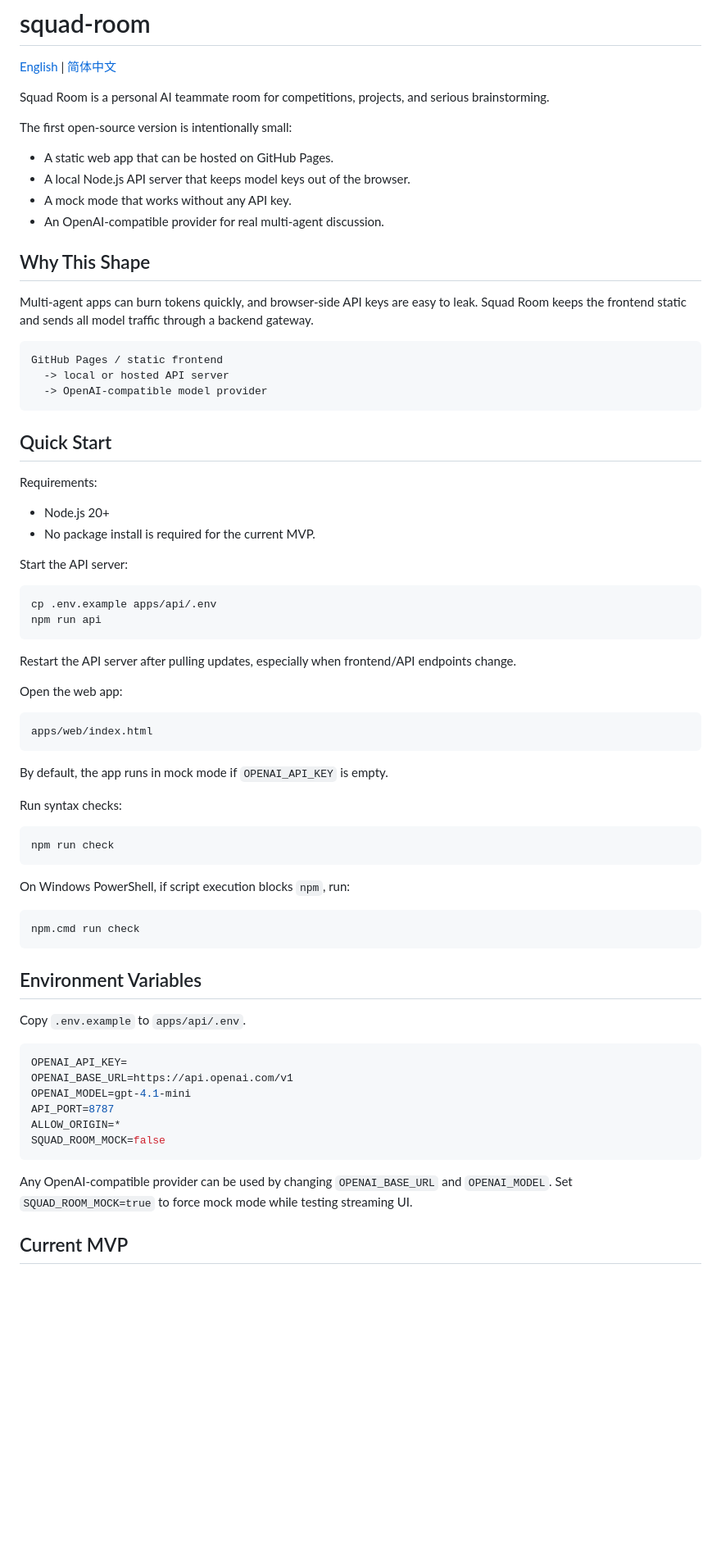
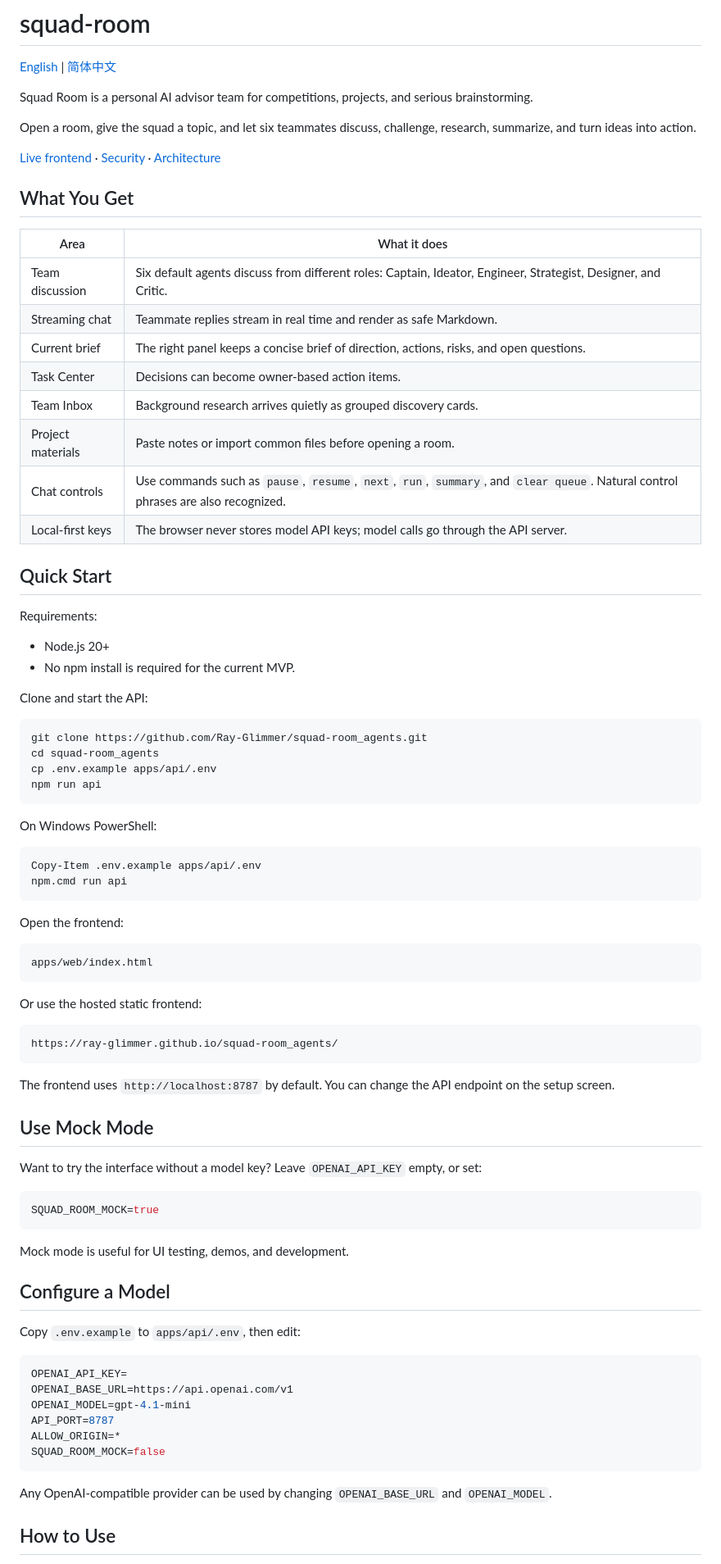
Before and after one commit to Ray-Glimmer/squad-room, a Markdown page: README.md, the part around one of its changes. Shown at 82% size. Drawn GitHub-style; blank space fills up the shorter version.

````diff
--- a/README.md
+++ b/README.md
@@ -2,64 +2,75 @@
 
 [English](README.md) | [简体中文](README.zh-CN.md)
 
-Squad Room is a personal AI teammate room for competitions, projects, and serious brainstorming.
+Squad Room is a personal AI advisor team for competitions, projects, and serious brainstorming.
 
-The first open-source version is intentionally small:
+Open a room, give the squad a topic, and let six teammates discuss, challenge, research, summarize, and turn ideas into action.
 
-- A static web app that can be hosted on GitHub Pages.
-- A local Node.js API server that keeps model keys out of the browser.
-- A mock mode that works without any API key.
-- An OpenAI-compatible provider for real multi-agent discussion.
+[Live frontend](https://ray-glimmer.github.io/squad-room_agents/) · [Security](SECURITY.md) · [Architecture](docs/ARCHITECTURE.md)
 
-## Why This Shape
+## What You Get
 
-Multi-agent apps can burn tokens quickly, and browser-side API keys are easy to leak. Squad Room keeps the frontend static and sends all model traffic through a backend gateway.
-
-```text
-GitHub Pages / static frontend
-  -> local or hosted API server
-  -> OpenAI-compatible model provider
-```
+| Area | What it does |
+| --- | --- |
+| Team discussion | Six default agents discuss from different roles: Captain, Ideator, Engineer, Strategist, Designer, and Critic. |
+| Streaming chat | Teammate replies stream in real time and render as safe Markdown. |
+| Current brief | The right panel keeps a concise brief of direction, actions, risks, and open questions. |
+| Task Center | Decisions can become owner-based action items. |
+| Team Inbox | Background research arrives quietly as grouped discovery cards. |
+| Project materials | Paste notes or import common files before opening a room. |
+| Chat controls | Use commands such as `pause`, `resume`, `next`, `run`, `summary`, and `clear queue`. Natural control phrases are also recognized. |
+| Local-first keys | The browser never stores model API keys; model calls go through the API server. |
 
 ## Quick Start
 
 Requirements:
 
 - Node.js 20+
-- No package install is required for the current MVP.
+- No npm install is required for the current MVP.
 
-Start the API server:
+Clone and start the API:
 
 ```bash
+git clone https://github.com/Ray-Glimmer/squad-room_agents.git
+cd squad-room_agents
 cp .env.example apps/api/.env
 npm run api
 ```
 
-Restart the API server after pulling updates, especially when frontend/API endpoints change.
+On Windows PowerShell:
 
-Open the web app:
+```powershell
+Copy-Item .env.example apps/api/.env
+npm.cmd run api
+```
+
+Open the frontend:
 
 ```text
 apps/web/index.html
 ```
 
-By default, the app runs in mock mode if `OPENAI_API_KEY` is empty.
+Or use the hosted static frontend:
 
-Run syntax checks:
-
-```bash
-npm run check
+```text
+https://ray-glimmer.github.io/squad-room_agents/
 ```
 
-On Windows PowerShell, if script execution blocks `npm`, run:
+The frontend uses `http://localhost:8787` by default. You can change the API endpoint on the setup screen.
 
-```powershell
-npm.cmd run check
+## Use Mock Mode
+
+Want to try the interface without a model key? Leave `OPENAI_API_KEY` empty, or set:
+
+```env
+SQUAD_ROOM_MOCK=true
 ```
 
-## Environment Variables
+Mock mode is useful for UI testing, demos, and development.
 
-Copy `.env.example` to `apps/api/.env`.
+## Configure a Model
+
+Copy `.env.example` to `apps/api/.env`, then edit:
 
 ```env
 OPENAI_API_KEY=
@@ -71,7 +82,6 @@ SQUAD_ROOM_MOCK=false
 ```
 
 Any OpenAI-compatible provider can be used by changing `OPENAI_BASE_URL` and `OPENAI_MODEL`.
-Set `SQUAD_ROOM_MOCK=true` to force mock mode while testing streaming UI.
 
-## Current MVP
+## How to Use
 
````
Also changed, not shown: other parts of README.md (+62 -46 lines), README.zh-CN.md (+100 -76 lines).
